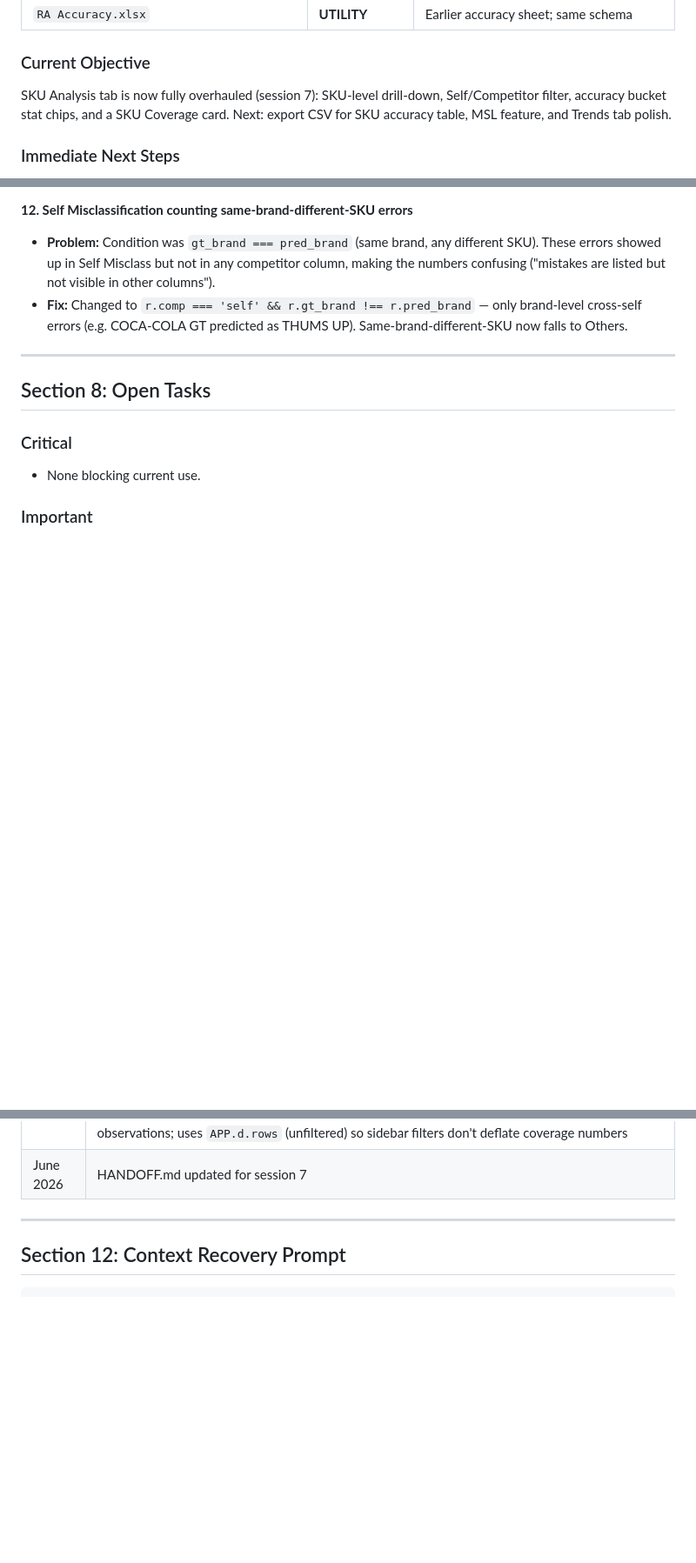
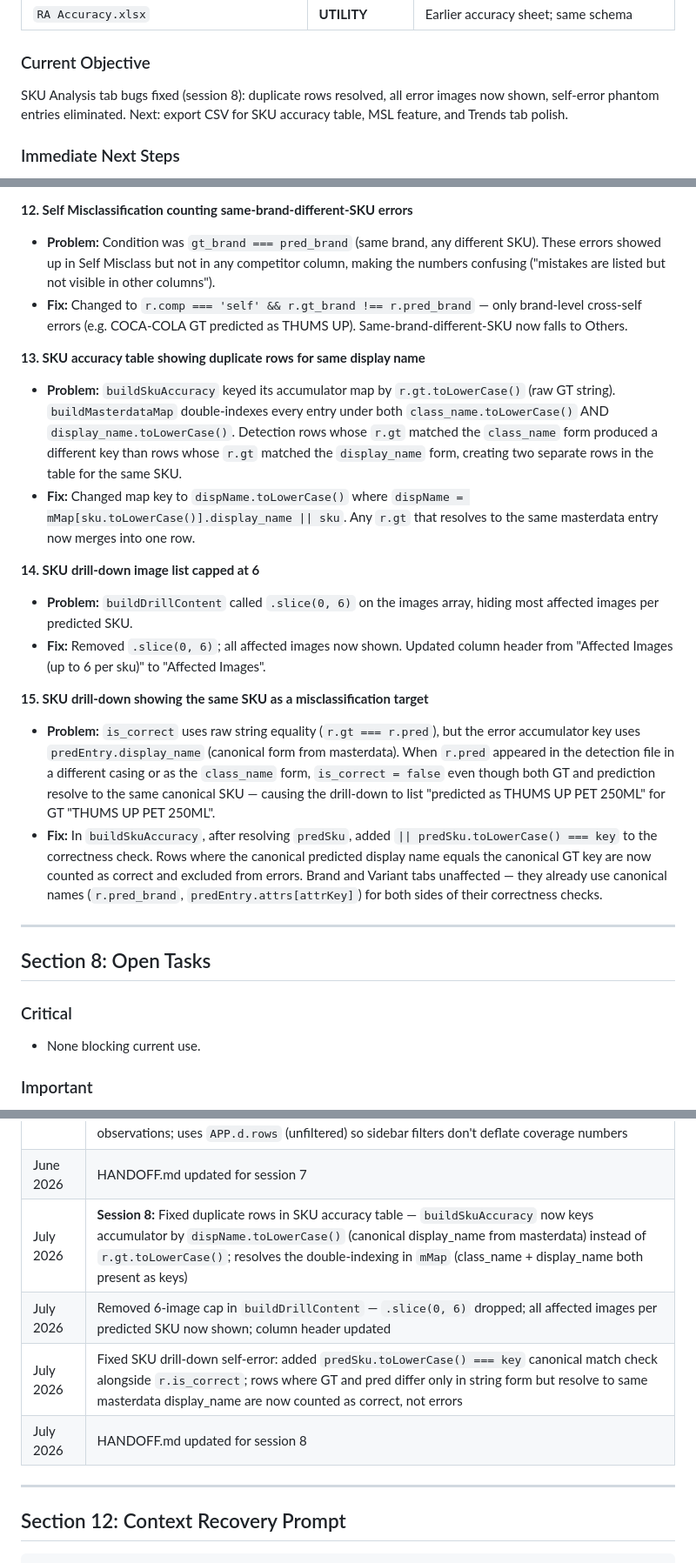
Before and after one commit to Kartik-15/cv-accuracy-dashboard, a Markdown page: HANDOFF.md, 3 parts joined by grey strips. Shown at 87% size. GitHub-like rendering; blank space fills up the shorter version.

Commit message:
Update HANDOFF.md for session 8 changes
Co-Authored-By: Claude Sonnet 4.6 <noreply@anthropic.com>

```diff
--- a/HANDOFF.md
+++ b/HANDOFF.md
@@ -30,7 +30,7 @@ Deployment: GitHub Pages, served from `main` branch root. `.nojekyll` file preve
 | `RA Accuracy.xlsx` | **UTILITY** | Earlier accuracy sheet; same schema |
 
 ### Current Objective
-SKU Analysis tab is now fully overhauled (session 7): SKU-level drill-down, Self/Competitor filter, accuracy bucket stat chips, and a SKU Coverage card. Next: export CSV for SKU accuracy table, MSL feature, and Trends tab polish.
+SKU Analysis tab bugs fixed (session 8): duplicate rows resolved, all error images now shown, self-error phantom entries eliminated. Next: export CSV for SKU accuracy table, MSL feature, and Trends tab polish.
 
 ### Immediate Next Steps
 1. Verify multi-model upload flow end-to-end with real files (2+ models, same masterdata).
@@ -695,6 +695,18 @@ Each time "Process Data" completes, a snapshot is saved to localStorage. In the
 - **Problem:** Condition was `gt_brand === pred_brand` (same brand, any different SKU). These errors showed up in Self Misclass but not in any competitor column, making the numbers confusing ("mistakes are listed but not visible in other columns").
 - **Fix:** Changed to `r.comp === 'self' && r.gt_brand !== r.pred_brand` — only brand-level cross-self errors (e.g. COCA-COLA GT predicted as THUMS UP). Same-brand-different-SKU now falls to Others.
 
+**13. SKU accuracy table showing duplicate rows for same display name**
+- **Problem:** `buildSkuAccuracy` keyed its accumulator map by `r.gt.toLowerCase()` (raw GT string). `buildMasterdataMap` double-indexes every entry under both `class_name.toLowerCase()` AND `display_name.toLowerCase()`. Detection rows whose `r.gt` matched the `class_name` form produced a different key than rows whose `r.gt` matched the `display_name` form, creating two separate rows in the table for the same SKU.
+- **Fix:** Changed map key to `dispName.toLowerCase()` where `dispName = mMap[sku.toLowerCase()].display_name || sku`. Any `r.gt` that resolves to the same masterdata entry now merges into one row.
+
+**14. SKU drill-down image list capped at 6**
+- **Problem:** `buildDrillContent` called `.slice(0, 6)` on the images array, hiding most affected images per predicted SKU.
+- **Fix:** Removed `.slice(0, 6)`; all affected images now shown. Updated column header from "Affected Images (up to 6 per sku)" to "Affected Images".
+
+**15. SKU drill-down showing the same SKU as a misclassification target**
+- **Problem:** `is_correct` uses raw string equality (`r.gt === r.pred`), but the error accumulator key uses `predEntry.display_name` (canonical form from masterdata). When `r.pred` appeared in the detection file in a different casing or as the `class_name` form, `is_correct = false` even though both GT and prediction resolve to the same canonical SKU — causing the drill-down to list "predicted as THUMS UP PET 250ML" for GT "THUMS UP PET 250ML".
+- **Fix:** In `buildSkuAccuracy`, after resolving `predSku`, added `|| predSku.toLowerCase() === key` to the correctness check. Rows where the canonical predicted display name equals the canonical GT key are now counted as correct and excluded from errors. Brand and Variant tabs unaffected — they already use canonical names (`r.pred_brand`, `predEntry.attrs[attrKey]`) for both sides of their correctness checks.
+
 ---
 
 ## Section 8: Open Tasks
@@ -818,6 +830,10 @@ Each time "Process Data" completes, a snapshot is saved to localStorage. In the
 | June 2026 | SKU Accuracy table: accuracy bucket stat chips (Total / >90% / 80–90% / 60–80% / <60%) above the table; each chip shows count and doubles as a filter button (`_skuBucketFilter` + `setSkuBucketFilter`); bucket counts always reflect Self/Comp scope before bucket filter is applied |
 | June 2026 | SKU Coverage card (`#skuCoverageCard`, rendered by `renderSkuCoverageCard()`): masterdata SKU universe vs. GT SKUs seen in accuracy data, split All / Self / Competitor; animated progress bars color-coded by coverage tier; warning banner when masterdata SKUs have no GT observations; uses `APP.d.rows` (unfiltered) so sidebar filters don't deflate coverage numbers |
 | June 2026 | HANDOFF.md updated for session 7 |
+| July 2026 | **Session 8:** Fixed duplicate rows in SKU accuracy table — `buildSkuAccuracy` now keys accumulator by `dispName.toLowerCase()` (canonical display_name from masterdata) instead of `r.gt.toLowerCase()`; resolves the double-indexing in `mMap` (class_name + display_name both present as keys) |
+| July 2026 | Removed 6-image cap in `buildDrillContent` — `.slice(0, 6)` dropped; all affected images per predicted SKU now shown; column header updated |
+| July 2026 | Fixed SKU drill-down self-error: added `predSku.toLowerCase() === key` canonical match check alongside `r.is_correct`; rows where GT and pred differ only in string form but resolve to same masterdata display_name are now counted as correct, not errors |
+| July 2026 | HANDOFF.md updated for session 8 |
 
 ---
 
```
